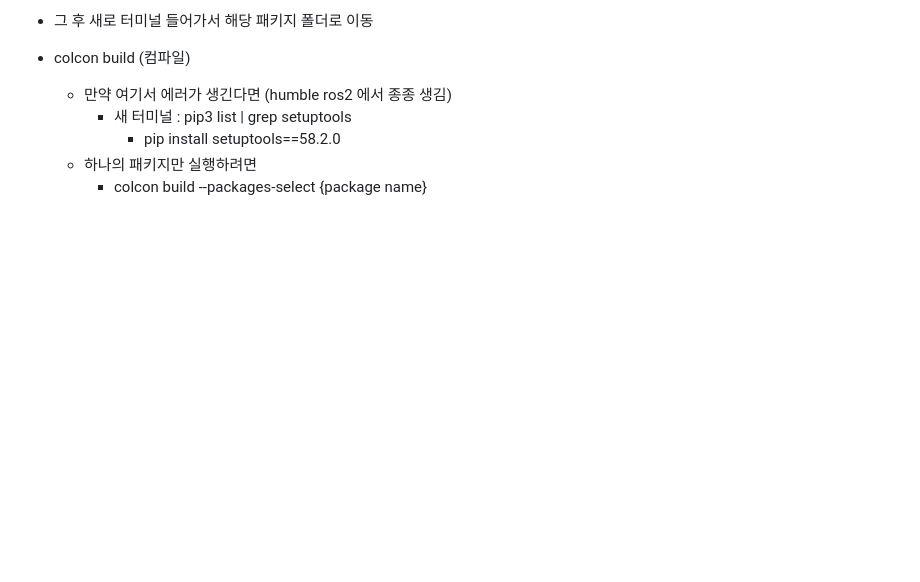
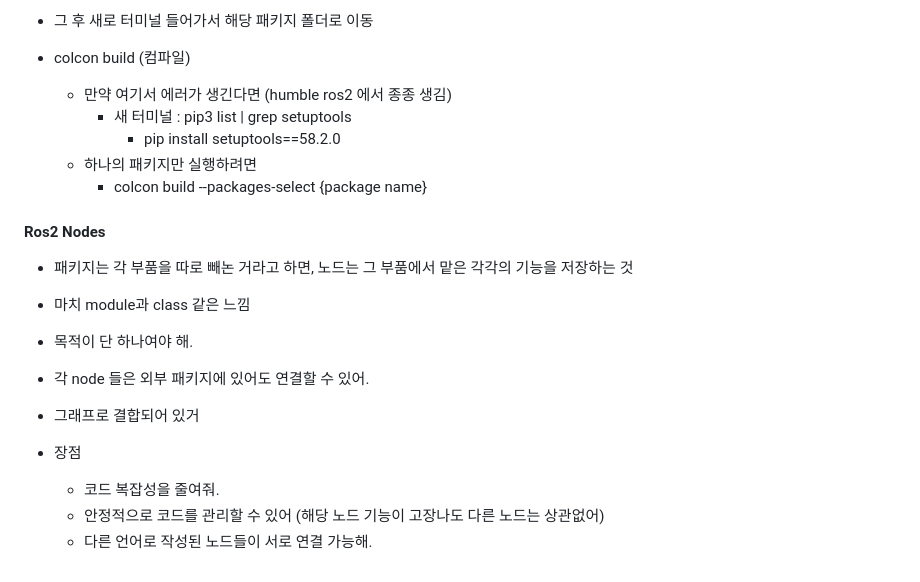
Before and after one commit to 0ginny/TIL, a Markdown page: ROS2/Theory/about_ROS2.md, the part around the change. GitHub-like rendering; blank space fills up the shorter version.

Commit message:
about node

```diff
--- a/ROS2/Theory/about_ROS2.md
+++ b/ROS2/Theory/about_ROS2.md
@@ -80,3 +80,16 @@ ROS 는 robot operating system 이야 (미들웨어와 프레임워크의 중간
       - pip install setuptools==58.2.0
   - 하나의 패키지만 실행하려면
     - colcon build --packages-select {package name}
+
+#### Ros2 Nodes
+
+- 패키지는 각 부품을 따로 빼논 거라고 하면, 노드는 그 부품에서 맡은 각각의 기능을 저장하는 것
+- 마치 module과 class 같은 느낌
+- 목적이 단 하나여야 해.
+- 각 node 들은 외부 패키지에 있어도 연결할 수 있어.
+- 그래프로 결합되어 있거
+
+- 장점
+  - 코드 복잡성을 줄여줘.
+  - 안정적으로 코드를 관리할 수 있어 (해당 노드 기능이 고장나도 다른 노드는 상관없어)
+  - 다른 언어로 작성된 노드들이 서로 연결 가능해.
```
